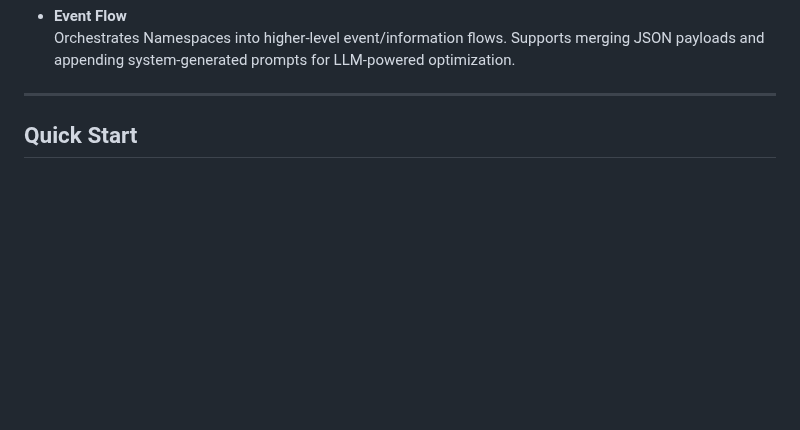
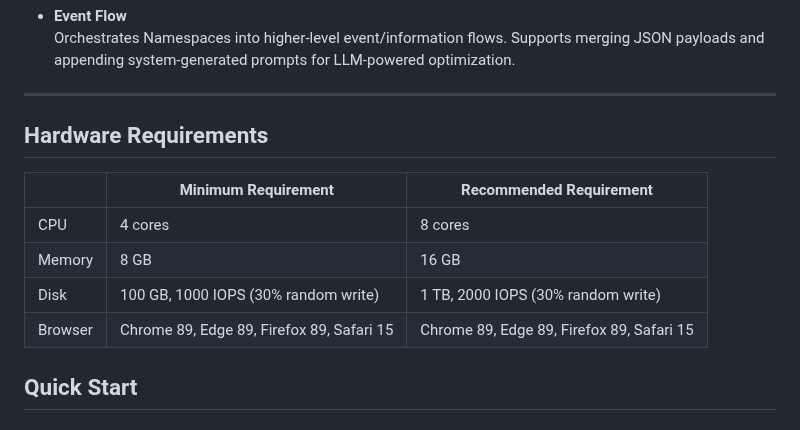
Before and after one commit to leekaize/supOS-CE, a Markdown page: README.md, the part around the change. GitHub-like rendering; blank space fills up the shorter version.

Commit message:
Update README.md
Add hardware requirements

```diff
--- a/README.md
+++ b/README.md
@@ -29,6 +29,16 @@
   Orchestrates Namespaces into higher-level event/information flows. Supports merging JSON payloads and appending system-generated prompts for LLM-powered optimization.
 
 ---
+
+## Hardware Requirements
+
+|             | Minimum Requirement                  | Recommended Requirement                       |
+|-------------|--------------------------------------|-----------------------------------------------|
+| CPU         | 4 cores                              | 8 cores                                       |
+| Memory      | 8 GB                                 | 16 GB                                         |
+| Disk        | 100 GB, 1000 IOPS (30% random write)      | 1 TB, 2000 IOPS (30% random write)        |
+| Browser     | Chrome 89, Edge 89, Firefox 89, Safari 15 | Chrome 89, Edge 89, Firefox 89, Safari 15 |
+
 
 ## Quick Start
 
```
